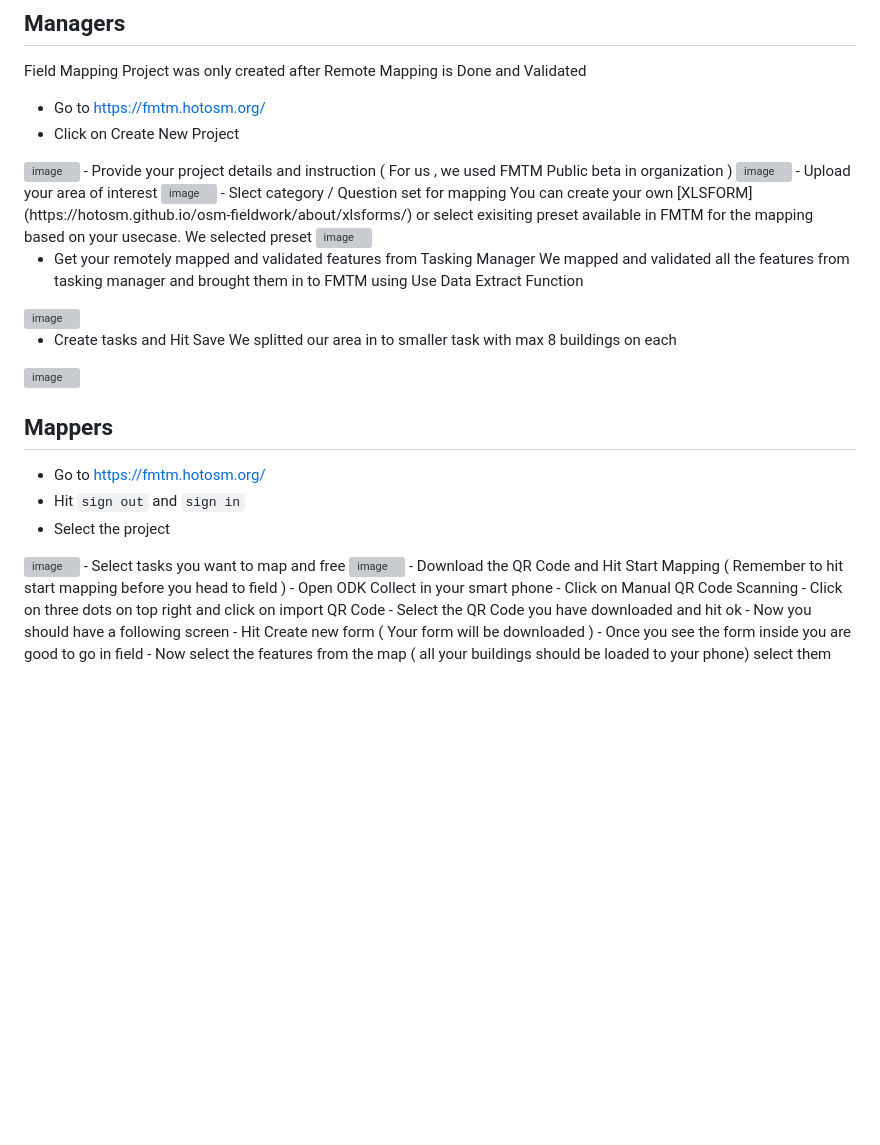
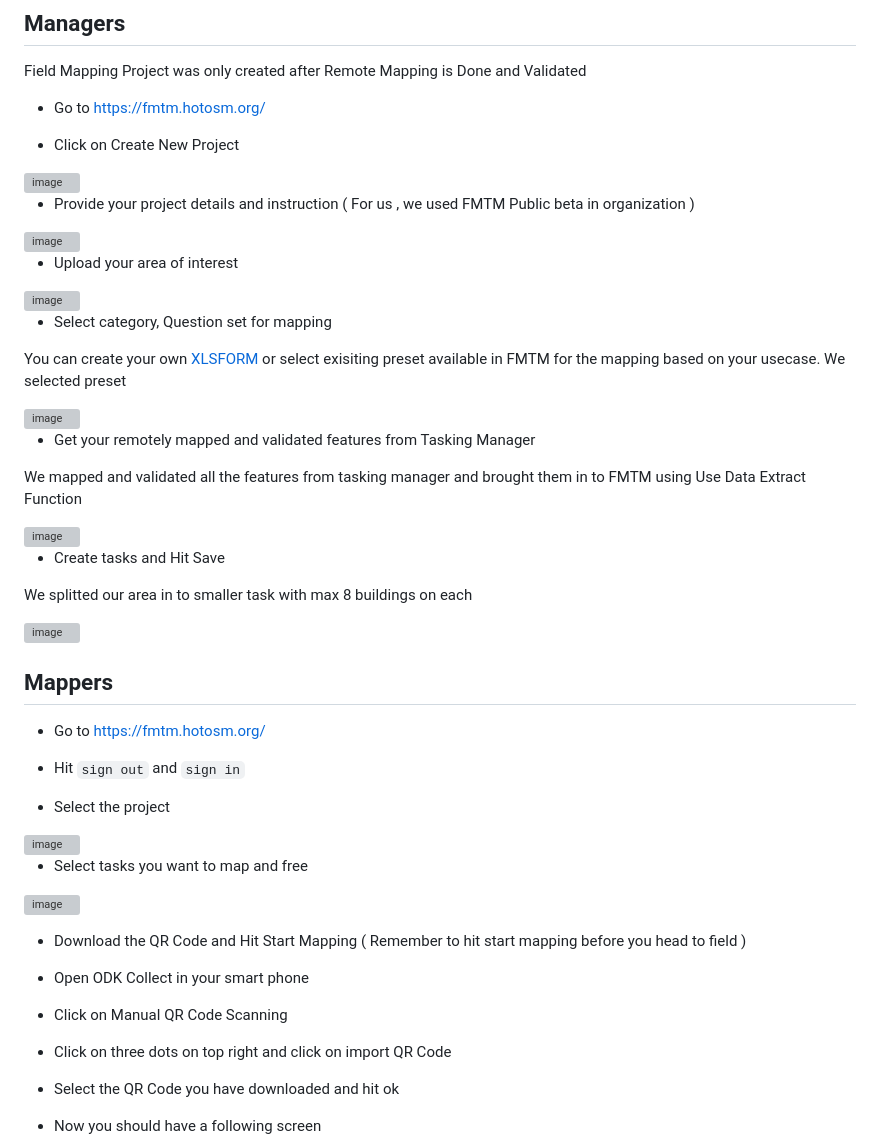
Before and after one commit to kshitijrajsharma/e2etemplate, a Markdown page: Resources/FieldMappingTaskingManager/Readme.md, the part around one of its changes. GitHub-like rendering; blank space fills up the shorter version; grey boxes are pictures that could not be loaded.

```diff
--- a/Resources/FieldMappingTaskingManager/Readme.md
+++ b/Resources/FieldMappingTaskingManager/Readme.md
@@ -22,36 +22,60 @@ Official Documentation : https://fmtm.dev/
 Field Mapping Project was only created after Remote Mapping is Done and Validated
 
 - Go to https://fmtm.hotosm.org/
+
 - Click on Create New Project
+
 <img width="1399" alt="image" src="https://github.com/kshitijrajsharma/e2etemplate/assets/36752999/c8eec3e9-2165-43ae-b0a4-5fd2cba84d01">
+
 - Provide your project details and instruction ( For us , we used FMTM Public beta in organization )
+
 <img width="1408" alt="image" src="https://github.com/kshitijrajsharma/e2etemplate/assets/36752999/8311ad80-2076-4766-9a80-3e3d6a50466f">
+
 - Upload your area of interest
+
 <img width="978" alt="image" src="https://github.com/kshitijrajsharma/e2etemplate/assets/36752999/3ba96774-7291-442e-a3ca-b8d1889c252c">
-- Slect category / Question set for mapping
+
+- Select category, Question set for mapping
+
 You can create your own [XLSFORM](https://hotosm.github.io/osm-fieldwork/about/xlsforms/) or select exisiting preset available in FMTM for the mapping based on your usecase. We selected preset
+
 <img width="425" alt="image" src="https://github.com/kshitijrajsharma/e2etemplate/assets/36752999/1352a6e8-15e0-4254-af36-21030aefa350">
 
 - Get your remotely mapped and validated features from Tasking Manager
+
 We mapped and validated all the features from tasking manager and brought them in to FMTM using Use Data Extract Function
+
 <img width="1018" alt="image" src="https://github.com/kshitijrajsharma/e2etemplate/assets/36752999/4f230a4f-96ac-40b7-93a1-ef5ad08836e1">
 
 - Create tasks and Hit Save
+
 We splitted our area in to smaller task with max 8 buildings on each
+
 <img width="1066" alt="image" src="https://github.com/kshitijrajsharma/e2etemplate/assets/36752999/c360ac0b-6756-49fc-b474-8f87b1afd686">
 
 
 ## Mappers
 
 - Go to https://fmtm.hotosm.org/
+
 - Hit `sign out`  and `sign in`
+
 - Select the project
+
 <img width="1403" alt="image" src="https://github.com/kshitijrajsharma/e2etemplate/assets/36752999/54b33b24-3bc0-4b33-aaeb-3bb5e1684cc5">
+
 - Select tasks you want to map and free
+
 <img width="671" alt="image" src="https://github.com/kshitijrajsharma/e2etemplate/assets/36752999/45e0ddbd-aea2-47a3-9826-a0c492c07e04">
+
 - Download the QR Code and Hit Start Mapping ( Remember to hit start mapping before you head to field )
+
 - Open ODK Collect in your smart phone
+
 - Click on Manual QR Code Scanning
+
 - Click on three dots on top right and click on import QR Code
+
 - Select the QR Code you have downloaded and hit ok
+
 - Now you should have a following screen
```
Also changed, not shown: other parts of Resources/FieldMappingTaskingManager/Readme.md (+12 -1 lines).
